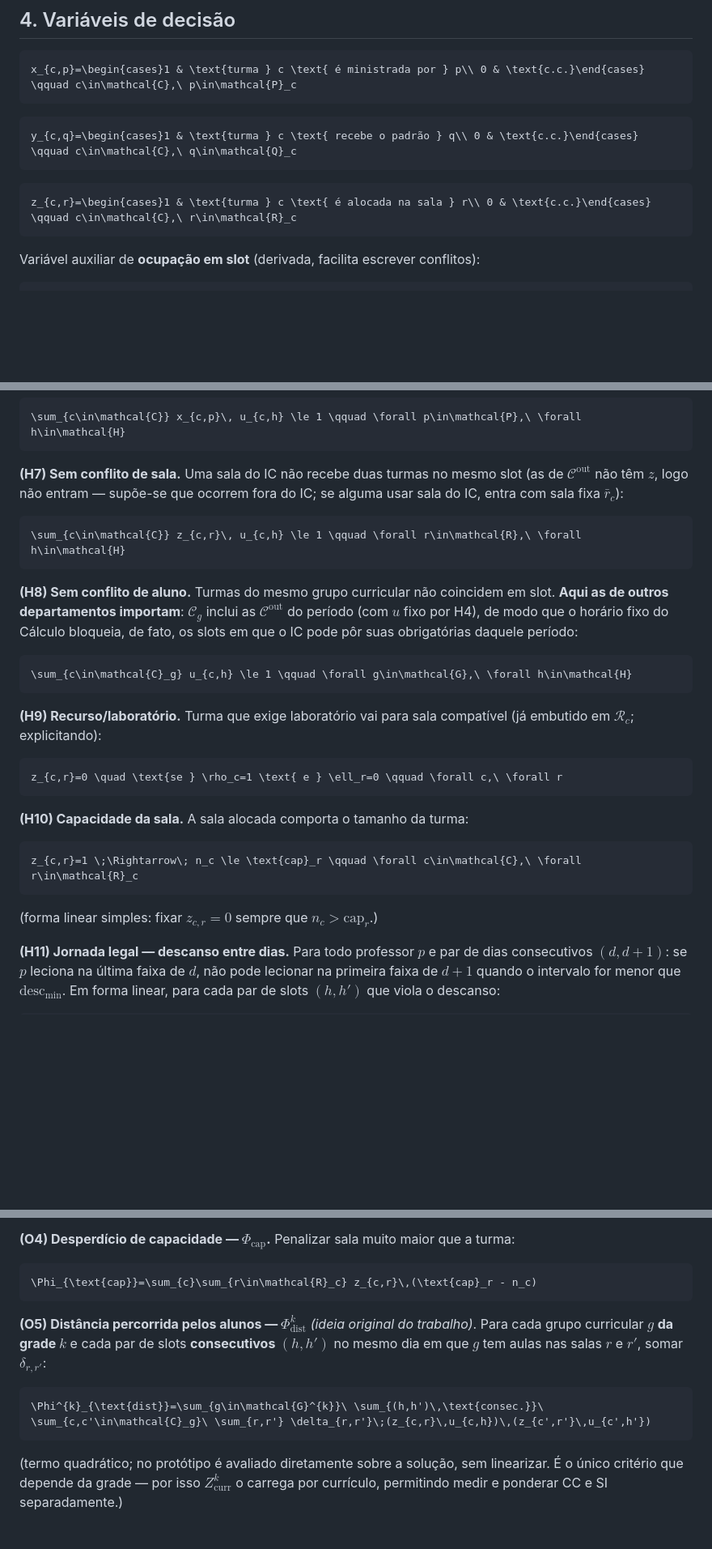
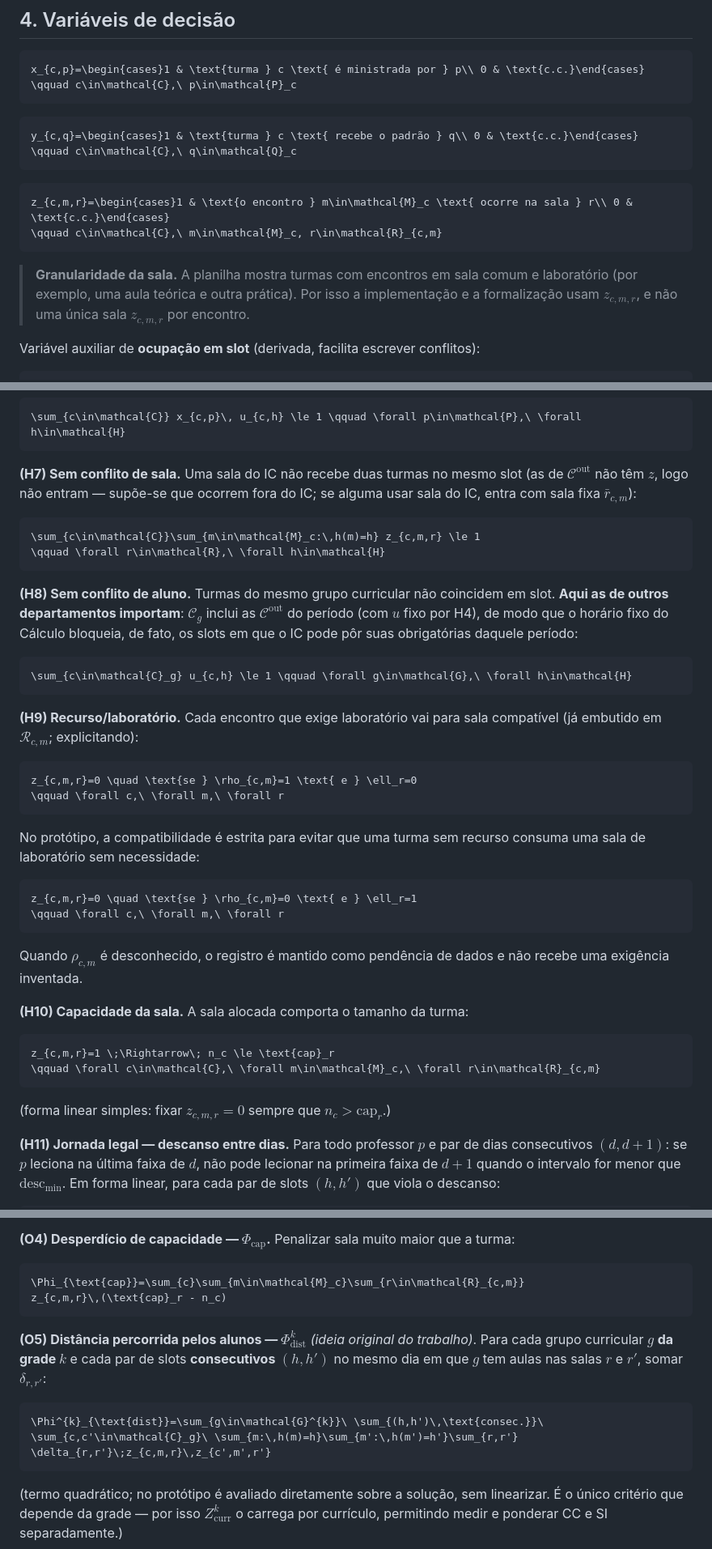
Before and after one commit to bcosta19/TCC, a Markdown page: anotacoes/modelo_matematico.md, 3 parts joined by grey strips. Shown at 81% size. Rendered like a GitHub page; blank space fills up the shorter version.

Commit message:
modelo: salas e recursos passam a ser por encontro, não por turma
A planilha mostra turmas com encontros em sala comum e laboratorio
(ex.: uma aula teorica e outra pratica). A formalizacao e a
implementacao do avaliador ja operam nessa granularidade; o
PLANO.md ainda descrevia uma sala unica por turma.

- modelo_matematico.md: novo conjunto derivado M_c (encontros da
  turma c, cada um com dia/inicio/fim e sala/recurso proprios);
  R_{c,m} substitui R_c na compatibilidade de sala; variavel
  z_{c,m,r} substitui z_{c,r}; restricao H3, H7, H9, H10 e os
  termos O4 e O5 reescritos por encontro; observacao sobre a
  politica estrita de laboratorios no prototipo.
- PLANO.md: representacao da solucao na Fase 3 passa a explicitar
  sala por encontro e a compatibilidade com salas L... dos
  laboratorios.

````diff
--- a/anotacoes/modelo_matematico.md
+++ b/anotacoes/modelo_matematico.md
@@ -105,9 +107,14 @@ y_{c,q}=\begin{cases}1 & \text{turma } c \text{ recebe o padrão } q\\ 0 & \text
 ```
 
 ```math
-z_{c,r}=\begin{cases}1 & \text{turma } c \text{ é alocada na sala } r\\ 0 & \text{c.c.}\end{cases}
-\qquad c\in\mathcal{C},\ r\in\mathcal{R}_c
+z_{c,m,r}=\begin{cases}1 & \text{o encontro } m\in\mathcal{M}_c \text{ ocorre na sala } r\\ 0 & \text{c.c.}\end{cases}
+\qquad c\in\mathcal{C},\ m\in\mathcal{M}_c, r\in\mathcal{R}_{c,m}
 ```
+
+> **Granularidade da sala.** A planilha mostra turmas com encontros em sala
+> comum e laboratório (por exemplo, uma aula teórica e outra prática). Por
+> isso a implementação e a formalização usam $`z_{c,m,r}`$, e não uma única
+> sala $`z_{c,m,r}`$ por encontro.
 
 Variável auxiliar de **ocupação em slot** (derivada, facilita escrever conflitos):
 
@@ -160,10 +167,11 @@ x_{c,\bar{p}_c} = 1 \qquad \forall c\in\mathcal{C}^{\text{out}}
 \sum_{c\in\mathcal{C}} x_{c,p}\, u_{c,h} \le 1 \qquad \forall p\in\mathcal{P},\ \forall h\in\mathcal{H}
 ```
 
-**(H7) Sem conflito de sala.** Uma sala do IC não recebe duas turmas no mesmo slot (as de $`\mathcal{C}^{\text{out}}`$ não têm $`z`$, logo não entram — supõe-se que ocorrem fora do IC; se alguma usar sala do IC, entra com sala fixa $`\bar r_c`$):
+**(H7) Sem conflito de sala.** Uma sala do IC não recebe duas turmas no mesmo slot (as de $`\mathcal{C}^{\text{out}}`$ não têm $`z`$, logo não entram — supõe-se que ocorrem fora do IC; se alguma usar sala do IC, entra com sala fixa $`\bar r_{c,m}`$):
 
 ```math
-\sum_{c\in\mathcal{C}} z_{c,r}\, u_{c,h} \le 1 \qquad \forall r\in\mathcal{R},\ \forall h\in\mathcal{H}
+\sum_{c\in\mathcal{C}}\sum_{m\in\mathcal{M}_c:\,h(m)=h} z_{c,m,r} \le 1
+\qquad \forall r\in\mathcal{R},\ \forall h\in\mathcal{H}
 ```
 
 **(H8) Sem conflito de aluno.** Turmas do mesmo grupo curricular não coincidem em slot. **Aqui as de outros departamentos importam**: $`\mathcal{C}_g`$ inclui as $`\mathcal{C}^{\text{out}}`$ do período (com $`u`$ fixo por H4), de modo que o horário fixo do Cálculo bloqueia, de fato, os slots em que o IC pode pôr suas obrigatórias daquele período:
@@ -172,19 +180,32 @@ x_{c,\bar{p}_c} = 1 \qquad \forall c\in\mathcal{C}^{\text{out}}
 \sum_{c\in\mathcal{C}_g} u_{c,h} \le 1 \qquad \forall g\in\mathcal{G},\ \forall h\in\mathcal{H}
 ```
 
-**(H9) Recurso/laboratório.** Turma que exige laboratório vai para sala compatível (já embutido em $`\mathcal{R}_c`$; explicitando):
+**(H9) Recurso/laboratório.** Cada encontro que exige laboratório vai para sala compatível (já embutido em $`\mathcal{R}_{c,m}`$; explicitando):
 
 ```math
-z_{c,r}=0 \quad \text{se } \rho_c=1 \text{ e } \ell_r=0 \qquad \forall c,\ \forall r
+z_{c,m,r}=0 \quad \text{se } \rho_{c,m}=1 \text{ e } \ell_r=0
+\qquad \forall c,\ \forall m,\ \forall r
 ```
+
+No protótipo, a compatibilidade é estrita para evitar que uma turma sem
+recurso consuma uma sala de laboratório sem necessidade:
+
+```math
+z_{c,m,r}=0 \quad \text{se } \rho_{c,m}=0 \text{ e } \ell_r=1
+\qquad \forall c,\ \forall m,\ \forall r
+```
+
+Quando $`\rho_{c,m}`$ é desconhecido, o registro é mantido como pendência de
+dados e não recebe uma exigência inventada.
 
 **(H10) Capacidade da sala.** A sala alocada comporta o tamanho da turma:
 
 ```math
-z_{c,r}=1 \;\Rightarrow\; n_c \le \text{cap}_r \qquad \forall c\in\mathcal{C},\ \forall r\in\mathcal{R}_c
+z_{c,m,r}=1 \;\Rightarrow\; n_c \le \text{cap}_r
+\qquad \forall c\in\mathcal{C},\ \forall m\in\mathcal{M}_c,\ \forall r\in\mathcal{R}_{c,m}
 ```
 
-(forma linear simples: fixar $`z_{c,r}=0`$ sempre que $`n_c > \text{cap}_r`$.)
+(forma linear simples: fixar $`z_{c,m,r}=0`$ sempre que $`n_c > \text{cap}_r`$.)
 
 **(H11) Jornada legal — descanso entre dias.** Para todo professor $`p`$ e par de dias consecutivos $`(d,d{+}1)`$: se $`p`$ leciona na última faixa de $`d`$, não pode lecionar na primeira faixa de $`d{+}1`$ quando o intervalo for menor que $`\text{desc}_{\min}`$. Em forma linear, para cada par de slots $`(h,h')`$ que viola o descanso:
 
@@ -243,13 +264,15 @@ t_{p,d} \ge x_{c,p}\,u_{c,h}\quad \forall h\in d; \qquad \Phi_{\text{dias}}=\sum
 **(O4) Desperdício de capacidade — $`\Phi_{\text{cap}}`$.** Penalizar sala muito maior que a turma:
 
 ```math
-\Phi_{\text{cap}}=\sum_{c}\sum_{r\in\mathcal{R}_c} z_{c,r}\,(\text{cap}_r - n_c)
+\Phi_{\text{cap}}=\sum_{c}\sum_{m\in\mathcal{M}_c}\sum_{r\in\mathcal{R}_{c,m}}
+z_{c,m,r}\,(\text{cap}_r - n_c)
 ```
 
 **(O5) Distância percorrida pelos alunos — $`\Phi^{k}_{\text{dist}}`$** *(ideia original do trabalho)*. Para cada grupo curricular $`g`$ **da grade $`k`$** e cada par de slots **consecutivos** $`(h,h')`$ no mesmo dia em que $`g`$ tem aulas nas salas $`r`$ e $`r'`$, somar $`\delta_{r,r'}`$:
 
 ```math
-\Phi^{k}_{\text{dist}}=\sum_{g\in\mathcal{G}^{k}}\ \sum_{(h,h')\,\text{consec.}}\ \sum_{c,c'\in\mathcal{C}_g}\ \sum_{r,r'} \delta_{r,r'}\;(z_{c,r}\,u_{c,h})\,(z_{c',r'}\,u_{c',h'})
+\Phi^{k}_{\text{dist}}=\sum_{g\in\mathcal{G}^{k}}\ \sum_{(h,h')\,\text{consec.}}\ \sum_{c,c'\in\mathcal{C}_g}\ \sum_{m:\,h(m)=h}\sum_{m':\,h(m')=h'}\sum_{r,r'}
+\delta_{r,r'}\;z_{c,m,r}\,z_{c',m',r'}
 ```
 
 (termo quadrático; no protótipo é avaliado diretamente sobre a solução, sem linearizar. É o único critério que depende da grade — por isso $`Z^{k}_{\text{curr}}`$ o carrega por currículo, permitindo medir e ponderar CC e SI separadamente.)
````
Also changed, not shown: other parts of anotacoes/modelo_matematico.md (+8 -6 lines), PLANO.md (+1 -1 lines).
